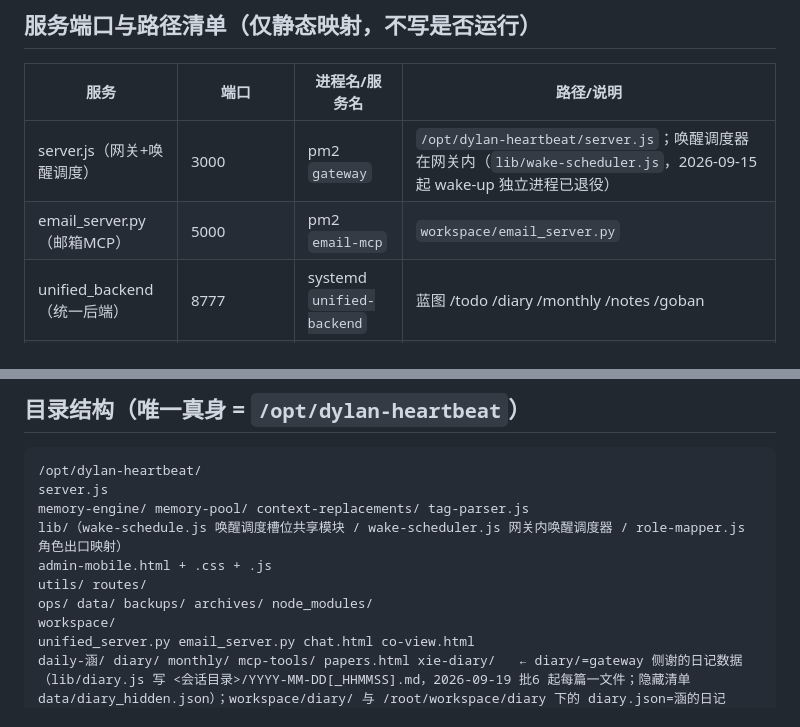
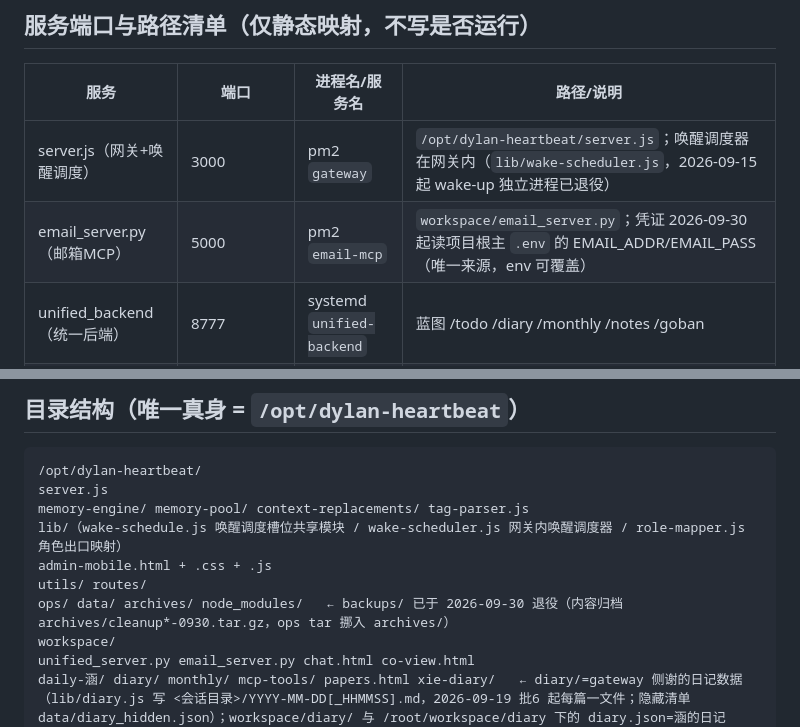
Before and after one commit to kejuanling/Heartbeat_Memory, a Markdown page: 工作流/03_系统介绍.md, 2 parts joined by grey strips. Drawn GitHub-style.

Commit message:
03系统介绍同步(0930): backups/目录退役改archives/收编; email-mcp凭证改读主.env说明

```diff
--- a/工作流/03_系统介绍.md
+++ b/工作流/03_系统介绍.md
@@ -18,7 +18,7 @@
 | 服务 | 端口 | 进程名/服务名 | 路径/说明 |
 |---|---|---|---|
 | server.js（网关+唤醒调度） | 3000 | pm2 `gateway` | `/opt/dylan-heartbeat/server.js`；唤醒调度器在网关内（`lib/wake-scheduler.js`，2026-09-15 起 wake-up 独立进程已退役） |
-| email_server.py（邮箱MCP） | 5000 | pm2 `email-mcp` | `workspace/email_server.py` |
+| email_server.py（邮箱MCP） | 5000 | pm2 `email-mcp` | `workspace/email_server.py`；凭证 2026-09-30 起读项目根主 `.env` 的 EMAIL_ADDR/EMAIL_PASS（唯一来源，env 可覆盖） |
 | unified_backend（统一后端） | 8777 | systemd `unified-backend` | 蓝图 /todo /diary /monthly /notes /goban |
 | mcp-tools（工具集） | 8771 | systemd `mcp-tools` | `workspace/mcp-tools/tools_server.py` |
 | yun-mcp-v2 | 9010 | systemd `yun-mcp-v2` | `yun-mcp-v2/mcp_server.py`（云文件助手 MCP；鉴权 key 在 `yun-mcp-v2/config.json`） |
@@ -70,7 +70,7 @@ memory-engine/ memory-pool/ context-replacements/ tag-parser.js
 lib/（wake-schedule.js 唤醒调度槽位共享模块 / wake-scheduler.js 网关内唤醒调度器 / role-mapper.js 角色出口映射）
 admin-mobile.html + .css + .js
 utils/ routes/
-ops/ data/ backups/ archives/ node_modules/
+ops/ data/ archives/ node_modules/   ← backups/ 已于 2026-09-30 退役（内容归档 archives/cleanup*-0930.tar.gz，ops tar 挪入 archives/）
 workspace/
 unified_server.py email_server.py chat.html co-view.html
 daily-涵/ diary/ monthly/ mcp-tools/ papers.html xie-diary/   ← diary/=gateway 侧谢的日记数据（lib/diary.js 写 <会话目录>/YYYY-MM-DD[_HHMMSS].md，2026-09-19 批6 起每篇一文件；隐藏清单 data/diary_hidden.json）；workspace/diary/ 与 /root/workspace/diary 下的 diary.json=涵的日记（index.html 页面 + 数据 + uploads/ 配图，接口在 unified_server.py）；xie-diary/=谢的日记阅览页（批6 起逐篇隐藏 + 按天分组，接口 /xie-diary/api/list、/xie-diary/api/hide）；monthly/=月历（经期开关/改起止 /monthly/api/period/*，整目录 .gitignore 不入库）
```
